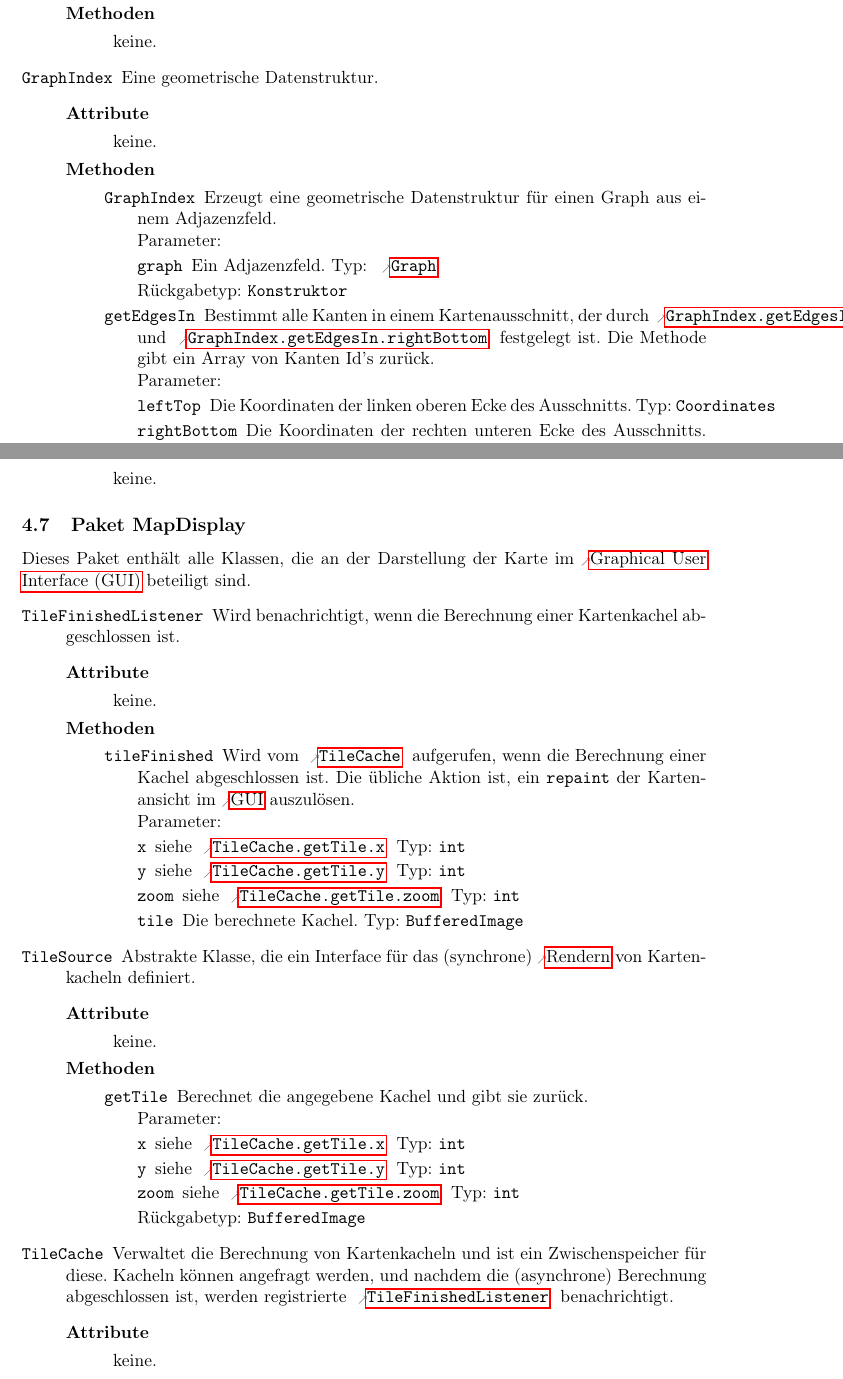
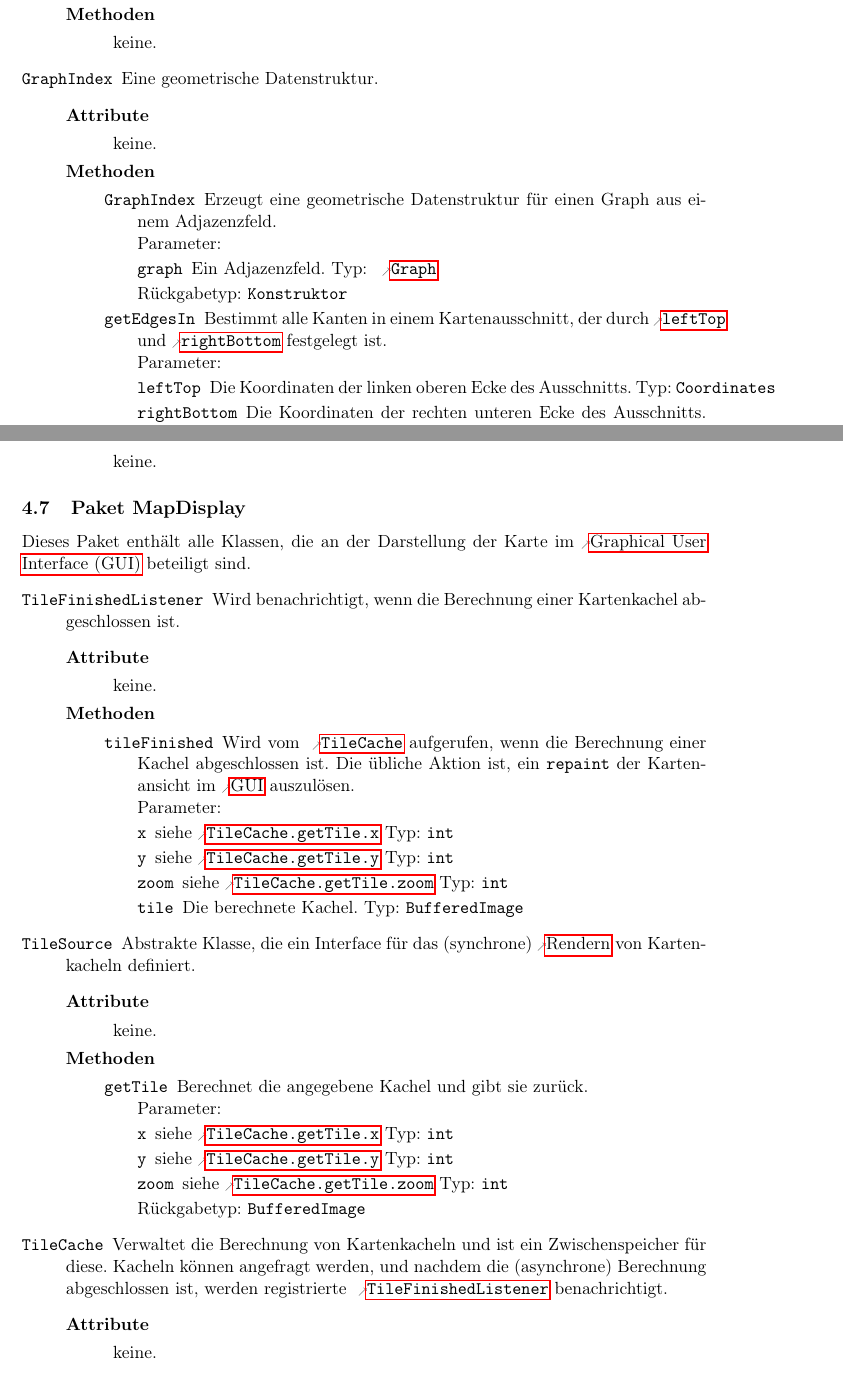
Before and after one commit to routeKIT/routeKIT, a LaTeX document (entwurf/entwurf.tex): two parts of pages 4 and 11 of 21, joined at a grey line, cut so that both start at the same text. Compiled offline with pdfLaTeX.

Commit message:
Entwurf: Scoping in \ref{attr,method,param}
\refattr, \refmethod and \refparam will all examine their invocation
scope to determine how much of the fully qualified name of the
referenced element they have to print.

For example, ‘\refparam{SomeClass}{someMethod}{someParam}’ will print
  * ‘someParam’ when used in the description of someMethod or one of its
    parameters
  * ‘someMethod.someParam’ when used in the description of SomeClass or
    one of its methods or one of their parameters
  * ‘SomeClass.someMethod.someParam’ when used elsewhere.

This makes the optional “link text” argument mostly obsolete.

```diff
--- a/entwurf/entwurf.tex
+++ b/entwurf/entwurf.tex
@@ -46,9 +46,9 @@
 % 3. Attribute (ein oder mehrere \attr, oder \keine)
 % 4. Methoden (ein oder mehrere \method, oder \keine)
 \newcommand{\class}[4]{
+  \newcommand{\currentclass}[0]{#1}
   \item[\namedlabel{K:#1}{\code{#1}}] #2
     \begin{description}
-    \newcommand{\currentclass}[0]{#1}
     \item[Attribute] \hfill % \hfill forces the following description into the next line
       \begin{description}
         #3
@@ -58,6 +58,7 @@
         #4
       \end{description}
     \end{description}
+  \let\currentclass=\undefined
 }
 % Argumente:
 % 1. Name
@@ -72,15 +73,16 @@
 % 3. Parameter (ein oder mehrere \param, oder \keine)
 % 4. Beschreibung
 \NewDocumentCommand{\method}{m o m +m}{ % the ‘+m’ means that parameter 4 can contain several paragraphs, see http://tex.stackexchange.com/questions/64328/blank-lines-break-xparse-or-ifthen-macro
+  \newcommand{\currentmethod}[0]{#1}
   \item[\namedlabel{M:\currentclass.#1}{\code{#1}}] #4\\
     Parameter:
     \begin{description}
-      \newcommand{\currentmethod}[0]{#1}
       #3
     \end{description}
     \IfValueTF{#2} % if the optional “type” argument is given...
               {Rückgabetyp: \code{#2}} % then show the return type...
               {} % else don’t.
+  \let\currentmethod=\undefined
 }
 % Argumente:
 % 1. Name
@@ -94,29 +96,58 @@
 % 1. Klasse
 % 2. (optional) Text – default: Klasse
 \NewDocumentCommand{\refclass}{mO{#1}}{
-  \hyperref[K:#1]{\code{#2}}
+  \hyperref[K:#1]{\code{#2}}\xspace%
 }
 % Argumente:
 % 1. Klasse
 % 2. Attribut
-% 3. (optional) Text – default: Klasse.Attribut
-\NewDocumentCommand{\refattr}{mmO{#1.#2}}{
-  \hyperref[A:#1.#2]{\code{#3}}
+% 3. (optional) Text – default: Attribut innerhalb der Klasse, sonst Klasse.Attribut
+\NewDocumentCommand{\refattr}{mmO{__DEFAULT__}}{%
+  \hyperref[A:#1.#2]{\code{%
+      \ifthenelse{\equal{#3}{__DEFAULT__}}{%
+        \ifthenelse{\equal{\currentclass}{#1}}{%
+          #2% we’re inside the same class, only use the attribute name
+        }{%
+          #1.#2%
+        }%
+      }{%
+        #3%
+  }}}\xspace%
 }
 % Argumennte:
 % 1. Klasse
 % 2. Methode
-% 3. (optional) Text – default: Klasse.Methode
-\NewDocumentCommand{\refmethod}{mmO{#1.#2}}{
-  \hyperref[M:#1.#2]{\code{#3}}
+% 3. (optional) Text – default: Methode innerhalb der Klasse, sonst Klasse.Methode
+\NewDocumentCommand{\refmethod}{mmO{__DEFAULT__}}{%
+  \hyperref[M:#1.#2]{\code{%
+      \ifthenelse{\equal{#3}{__DEFAULT__}}{%
+        \ifthenelse{\equal{\currentclass}{#1}}{%
+          #2% we’re inside the same class, only use the method name
+        }{%
+          #1.#2%
+        }%
+      }{%
+        #3%
+  }}}\xspace%
 }
 % Argumente:
 % 1. Klasse
 % 2. Methode
 % 3. Parameter
-% 4. (optional) Text – default: Klasse.Methode.Parameter
-\NewDocumentCommand{\refparam}{mmmO{#1.#2.#3}}{
-  \hyperref[P:#1.#2.#3]{\code{#4}}
+% 4. (optional) Text – default: Parameter innerhalb der Methode, sonst Methode.Parameter innerhalb der Klasse, sonst Klasse.Methode.Parameter
+\NewDocumentCommand{\refparam}{mmmO{__DEFAULT__}}{%
+  \hyperref[P:#1.#2.#3]{\code{%
+      \ifthenelse{\equal{#4}{__DEFAULT__}}{%
+        \ifthenelse{\equal{\currentclass}{#1}}{%
+          \ifthenelse{\equal{\currentmethod}{#2}}{%
+            #3% we’re inside the same method, only use the parameter name
+          }{%
+            #2.#3% we’re inside the same class, only use the method and parameter name
+        }}{%
+          #1.#2.#3%
+      }}{%
+        #4%
+  }}}\xspace%
 }
 
 \newcommand{\code}[1]{\texttt{#1}}
@@ -376,7 +407,9 @@ Um die Routenberechnung zu beschleunigen, wird pro \gls{profil} und \gls{karte}
 		    \param{leftTop}{Coordinates}{Die Koordinaten der linken oberen Ecke des Ausschnitts.}
  		    \param{rightBottom}{Coordinates}{Die Koordinaten der rechten unteren Ecke des Ausschnitts.}
                       }
-		    {Bestimmt alle Kanten in einem Kartenausschnitt, der durch \refparam{GraphIndex}{getEdgesIn}{leftTop} und \refparam{GraphIndex}{getEdgesIn}{rightBottom} festgelegt ist. Die Methode gibt ein Array von Kanten Id's zurück.}
+		    {
+                      Bestimmt alle Kanten in einem Kartenausschnitt, der durch \refparam{GraphIndex}{getEdgesIn}{leftTop} und \refparam{GraphIndex}{getEdgesIn}{rightBottom} festgelegt ist.
+                    }
 	\method{projectToEdge} [\refclass{PointOnEdge}]
                  {
                    \param{lon}{float}{Die geographische Länge von einem Punkt.}
@@ -441,7 +474,7 @@ Um die Routenberechnung zu beschleunigen, wird pro \gls{profil} und \gls{karte}
                  {
                    Bestimmt, ob ein Abbiegevorgang über den Knoten von der angegebenen eingehenden Kante zur angegebenen ausgehenden Kante zulässig ist.
 
-                   Wenn der Knoten nicht Endknoten von \refparam{NodeProperties}{allowsTurn}{fromEdge}[fromEdge] oder nicht Startknoten von \refparam{NodeProperties}{allowsTurn}{toEdge}[toEdge] ist, wird \code{false} zurückgegeben.
+                   Wenn der Knoten nicht Endknoten von \refparam{NodeProperties}{allowsTurn}{fromEdge} oder nicht Startknoten von \refparam{NodeProperties}{allowsTurn}{toEdge} ist, wird \code{false} zurückgegeben.
                  }
           \method{isMiniRoundabout}[boolean]
                  {\keine}
@@ -701,7 +734,7 @@ Um die Routenberechnung zu beschleunigen, wird pro \gls{profil} und \gls{karte}
                  }
                  {
                    Ist die angeforderte Kachel bereits im Zwischenspeicher vorhanden, so wird sie direkt zurückgegeben;
-                   andernfalls wird eine Dummy-Kachel zurückgegeben und die richtige von \refparam{TileCache}{TileCache}{target}[target] angefordert, im Zwischenspeicher gespeichert und dann zurückgegeben. Kacheln von tieferer Zoomstufe und der Umgebung einer Kachel werden von \refparam{TileCache}{TileCache}{target}[target] angefordert und im Zwischenspeicher gespeichert.
+                   andernfalls wird eine Dummy-Kachel zurückgegeben und die richtige von \refparam{TileCache}{TileCache}{target} angefordert, im Zwischenspeicher gespeichert und dann zurückgegeben. Kacheln von tieferer Zoomstufe und der Umgebung einer Kachel werden von \refparam{TileCache}{TileCache}{target} angefordert und im Zwischenspeicher gespeichert.
                  }
           \method{deleteTiles}
                  {\param{zoom}{int}{Die Zoomstufe, für die Kacheln gelöscht werden sollen; siehe \refparam{TileCache}{getTile}{zoom}.}}
```
Also changed, not shown: entwurf/entwurf.tex (16 more changed lines).
